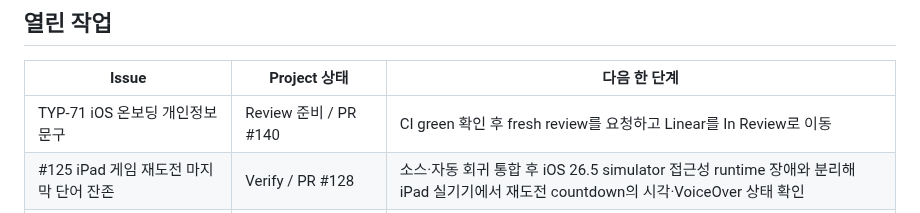
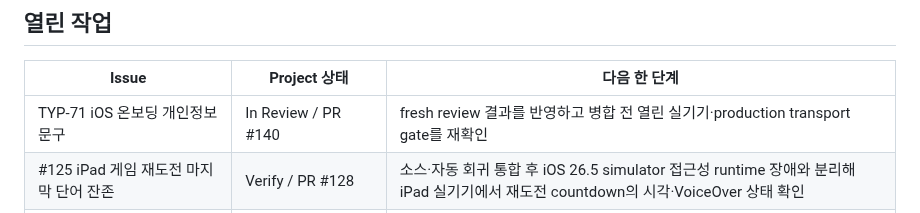
Before and after one commit to five9123/piyokey, a Markdown page: PROJECT_STATUS.md, the part around the change. Drawn GitHub-style.

Commit message:
docs: Move TYP-71 to review

```diff
--- a/PROJECT_STATUS.md
+++ b/PROJECT_STATUS.md
@@ -23,7 +23,7 @@
 
 | Issue | Project 상태 | 다음 한 단계 |
 |---|---|---|
-| TYP-71 iOS 온보딩 개인정보 문구 | Review 준비 / PR #140 | CI green 확인 후 fresh review를 요청하고 Linear를 In Review로 이동 |
+| TYP-71 iOS 온보딩 개인정보 문구 | In Review / PR #140 | fresh review 결과를 반영하고 병합 전 열린 실기기·production transport gate를 재확인 |
 | #125 iPad 게임 재도전 마지막 단어 잔존 | Verify / PR #128 | 소스·자동 회귀 통합 후 iOS 26.5 simulator 접근성 runtime 장애와 분리해 iPad 실기기에서 재도전 countdown의 시각·VoiceOver 상태 확인 |
 | TYP-68 게임 OS 키보드 전환 후 IME 입력 잔존 | Review / PR #139 (#138 대체) | PR review·병합 후 iPhone·iPad 실기기에서 OS 한국어 키보드(두벌식·천지인)로 5개 직접 입력 게임 연속 10단어 전환 확인 |
 | #77 iOS 1.1 심사 제출 | Blocked | Account Holder가 Paid Apps 계약·은행·세금 정보를 완료한 뒤 나머지 제출 gate 진행 |
```
